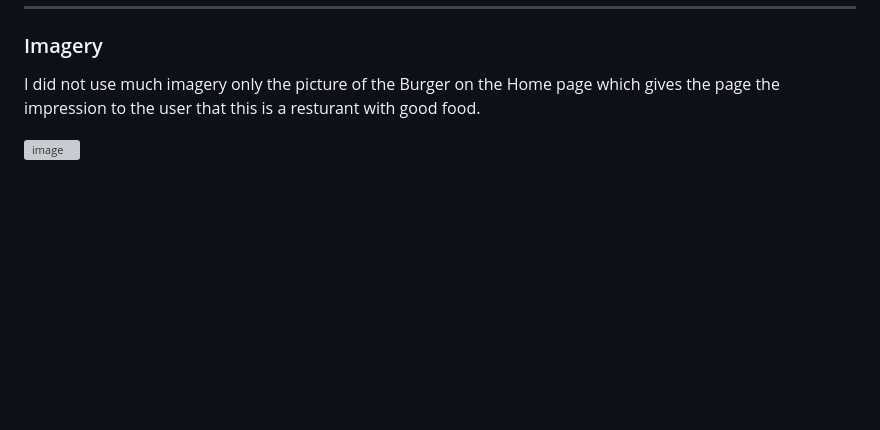
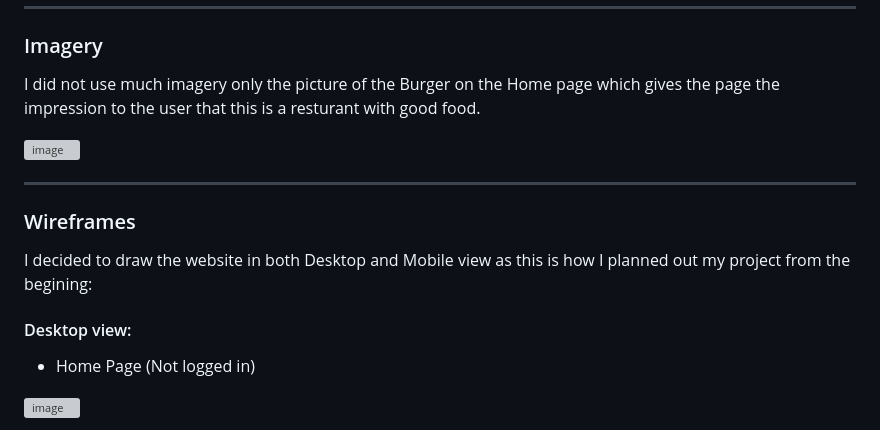
Before and after one commit to Neillcllghn/Tablefor2, a Markdown page: README.md, the part around one of its changes. Rendered like a GitHub page; blank space fills up the shorter version; grey boxes are pictures that could not be loaded.

Commit message:
Adding Wireframe Section

```diff
--- a/README.md
+++ b/README.md
@@ -118,3 +118,17 @@ The Font used is lato & Merriweather which is easy to read and easy on the eye.
 I did not use much imagery only the picture of the Burger on the Home page which gives the page the impression to the user that this is a resturant with good food.
 
 ![image](https://user-images.githubusercontent.com/109948740/235203591-5bd54567-1b0e-4390-bee5-a618975abedb.png)
+
+
+- - -
+
+### Wireframes
+
+I decided to draw the website in both Desktop and Mobile view as this is how I planned out my project from the begining:
+
+#### Desktop view:
+- Home Page (Not logged in)
+
+ ![image](https://user-images.githubusercontent.com/109948740/235210490-de5c6e84-fbfb-4893-ad04-1d0d40faeac8.png)
+
+
```
Also changed, not shown: other parts of README.md (+31 -0 lines).
